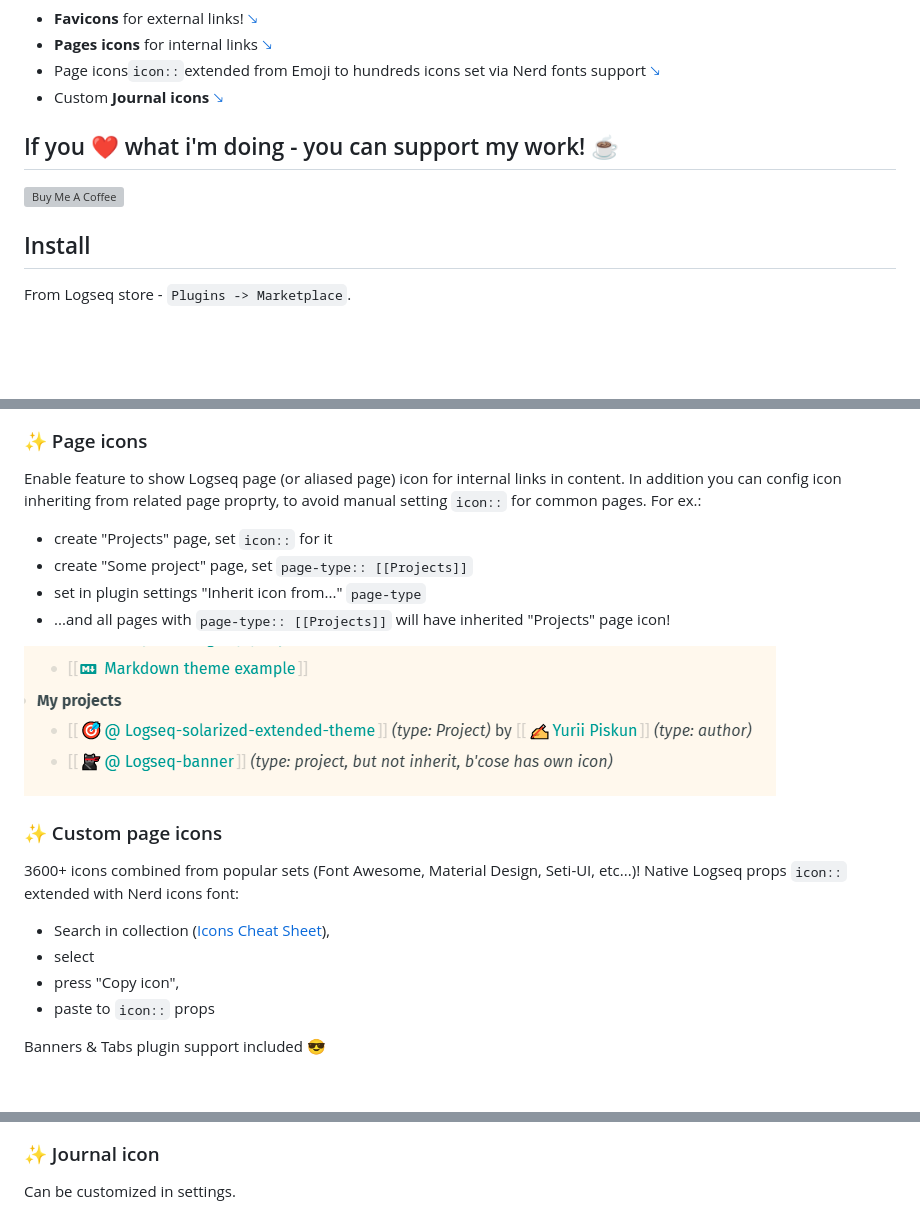
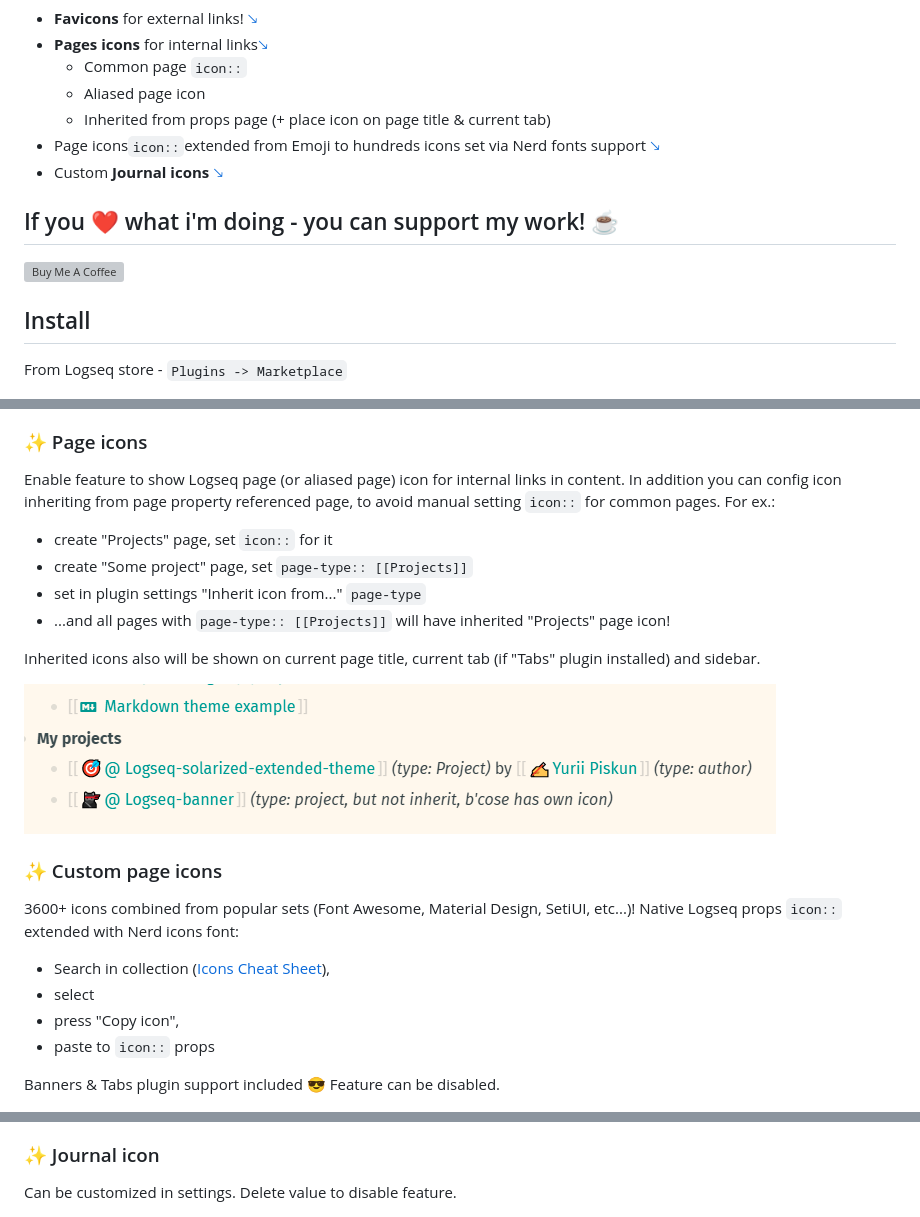
Before and after one commit to yoyurec/logseq-awesome-links, a Markdown page: README.md, 3 parts joined by grey strips. GitHub-like rendering; blank space fills up the shorter version; grey boxes are pictures that could not be loaded.

```diff
--- a/README.md
+++ b/README.md
@@ -6,7 +6,10 @@
 </p>
 
 * **Favicons** for external links! <a href="#-auto-favicons-for-external-links">🡖</a>
-* **Pages icons** for internal links <a href="#-page-icons">🡖</a>
+* **Pages icons** for internal links<a href="#-page-icons">🡖</a>
+    * Common page `icon::`
+    * Aliased page icon
+    * Inherited from props page (+ place icon on page title & current tab)
 * Page icons`icon::`extended from Emoji to hundreds icons set via Nerd fonts support <a href="#-custom-page-icons">🡖</a>
 * Custom **Journal icons** <a href="#-journal-icon">🡖</a>
 
@@ -14,7 +17,7 @@
 <a href="https://www.buymeacoffee.com/yoyurec" target="_blank"><img src="https://cdn.buymeacoffee.com/buttons/v2/default-yellow.png" alt="Buy Me A Coffee" style="height: 50px !important;width: 178px !important;" ></a>
 
 ## Install
-From Logseq store - `Plugins -> Marketplace`.
+From Logseq store - `Plugins -> Marketplace`
 
 ![](https://github.com/yoyurec/logseq-awesome-links/raw/main/screenshots/market.png)
 
@@ -33,18 +36,20 @@ From Logseq store - `Plugins -> Marketplace`.
 ### ✨ Page icons
 
 Enable feature to show Logseq page (or aliased page) icon for internal links in content.
-In addition you can config icon inheriting from related page proprty, to avoid manual setting `icon::` for common pages.
+In addition you can config icon inheriting from page property referenced page, to avoid manual setting `icon::` for common pages.
 For ex.:
 * create "Projects" page, set `icon::` for it
 * create "Some project" page, set `page-type:: [[Projects]]`
 * set in plugin settings "Inherit icon from..." `page-type`
 * ...and all pages with `page-type:: [[Projects]]` will have inherited "Projects" page icon!
 
+Inherited icons also will be shown on current page title, current tab (if "Tabs" plugin installed) and sidebar.
+
 ![](https://github.com/yoyurec/logseq-awesome-links/raw/main/screenshots/page-icons.png)
 
 ### ✨ Custom page icons
 
-3600+ icons combined from popular sets (Font Awesome, Material Design, Seti-UI, etc...)!
+3600+ icons combined from popular sets (Font Awesome, Material Design, SetiUI, etc...)!
 Native Logseq props `icon::` extended with Nerd icons font:
 * Search in collection ([Icons Cheat Sheet](https://www.nerdfonts.com/cheat-sheet)),
 * select
@@ -52,6 +57,7 @@ Native Logseq props `icon::` extended with Nerd icons font:
 * paste to `icon::` props
 
 Banners & Tabs plugin support included 😎
+Feature can be disabled.
 
 ![](https://github.com/yoyurec/logseq-awesome-links/raw/main/screenshots/nerd-icons.png)
 
@@ -60,6 +66,7 @@ Banners & Tabs plugin support included 😎
 ### ✨ Journal icon
 
 Can be customized in settings.
+Delete value to disable feature.
 
 ![](https://github.com/yoyurec/logseq-awesome-links/raw/main/screenshots/journal-icon.png)
 
```
Also changed, not shown: screenshots/settings.png, 8 other files.
